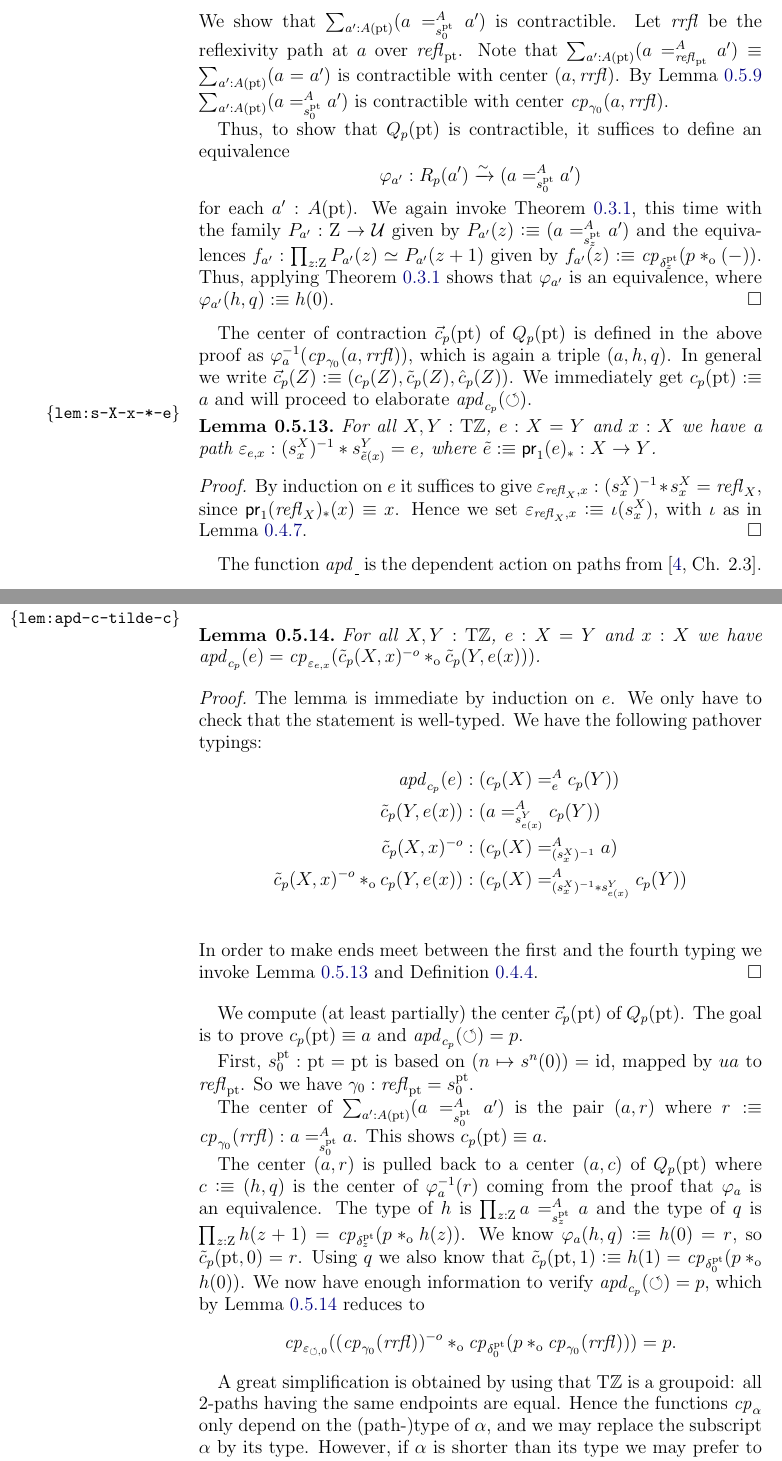
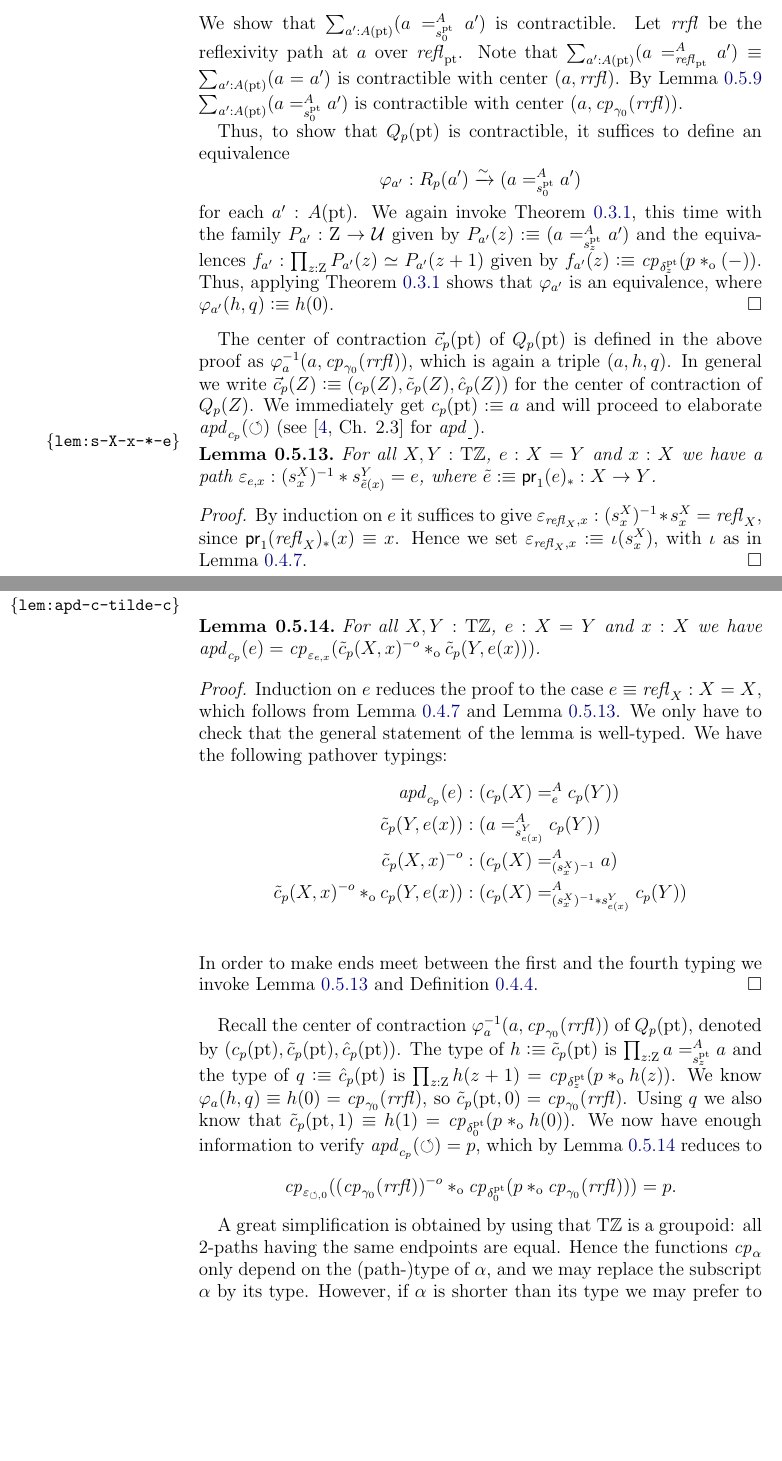
Before and after one commit to UniMath/SymmetryBook, a LaTeX paper (ZTors.tex): two parts of pages 12 and 13 of 15 before the commit and two parts of pages 12 and 13 of 14 after it, joined at a grey line, cut so that both start at the same text, the shorter picture padded with empty space. Compiled offline with pdfLaTeX.

Commit message:
w.i.p. induction

```diff
--- a/ZTors.tex
+++ b/ZTors.tex
@@ -777,11 +777,12 @@ where $\delta^Z_x$ comes from \cref{lem:loop-s-iterated}.
 \end{proof}
 
 The center of contraction $\vec{c}_p(\pt)$ of $Q_p(\pt)$ is
-defined in the above proof as $\varphi_{a}^{-1}(\cp{\gamma_0}(a,\rrfl))$,
+defined in the above proof as $\varphi_{a}^{-1}(a,\cp{\gamma_0}(\rrfl))$,
 which is again a triple $(a,h,q)$. In general we write
-$\vec{c}_p(Z)\defeq(c_p(Z),\tilde{c}_p(Z),\hat{c}_p(Z))$.
+$\vec{c}_p(Z)\defeq(c_p(Z),\tilde{c}_p(Z),\hat{c}_p(Z))$
+for the center of contraction of $Q_p(Z)$.
 We immediately get $c_p(\pt)\defeq a$ and will proceed to
-elaborate $\apd{c_p}(\Zloop)$.
+elaborate $\apd{c_p}(\Zloop)$ (see \cite[Ch. 2.3]{hottbook} for $\apd{\_}$).
 
 %\begin{figure}
 %\caption{\label{fig:TorZ-induction}LET'S HAVE SOME INFORMATIVE PICTURE}
@@ -802,7 +803,6 @@ with $\iota$ as in \cref{lem:invlaw-change-path}.
 \end{proof}
 
 %The following lemmas use pathover reversal denoted by $({-})^{-o}$.
-The function $\apd{\_}$ is the dependent action on paths from \cite[Ch. 2.3]{hottbook}.
 
 \begin{lemma}\label{lem:apd-c-tilde-c}
 For all $X,Y:\TorZ$, $e: X=Y$ and $x:X$ we have
@@ -810,8 +810,9 @@ $\apd{c_p}(e) = \cp{\varepsilon_{e,x}}
 (\tilde c_p(X,x)^{-o}\cto \tilde c_p(Y,e(x)))$.
 \end{lemma}
 \begin{proof}
-The lemma is immediate by induction on $e$.
-We only have to check that the statement is well-typed.
+Induction on $e$ reduces the proof to the case $e\jdeq\refl{X}: X=X$,
+which follows from \cref{lem:invlaw-change-path} and \cref{lem:s-X-x-*-e}.
+We only have to check that the general statement of the lemma is well-typed.
 We have the following pathover typings:
 \begin{align*}
 \apd{c_p}(e) &: (c_p(X) =^A_e c_p(Y))\\
@@ -824,24 +825,14 @@ In order to make ends meet between the first and the fourth typing
 we invoke \cref{lem:s-X-x-*-e} and \cref{def:pathover-change-path}.
 \end{proof}
 
-We compute (at least partially) the center $\vec c_p(\pt)$ of $Q_p(\pt)$.
-The goal is to prove $c_p(\pt)\jdeq a$ and $\apd{c_p}(\Zloop)=p$.
-
-First, $s^\pt_0: \pt = \pt$ is based on $(n\mapsto s^n(0)) = \id$,
-mapped by $ua$ to $\refl{\pt}$. So we have $\gamma_0 : \refl{\pt} = s^\pt_0$.
-
-The center of $\sum_{a':A(\pt)} (a =^A_{s^\pt_0} a')$ is the pair
-$(a,r)$ where $r \defeq \cp{\gamma_0}(\rrfl): a =^A_{s^\pt_0} a$.
-This shows $c_p(\pt)\jdeq a$.
-
-The center $(a,r)$ is pulled back to a center $(a,c)$ of $Q_p(\pt)$
-where $c\defeq(h,q)$ is the center of $\varphi_{a}^{-1}(r)$ coming
-from the proof that $\varphi_{a}$ is an equivalence.
-The type of $h$ is $\prod_{z:\zet} a =^A_{s^\pt_z} a$ and
-the type of $q$ is $\prod_{z:\zet} h(z+1) = \cp{\delta^\pt_z}(p \cto h(z))$.
-We know $\varphi_{a}(h,q) \defeq h(0) = r$, so $\tilde c_p(\pt,0) = r$.
+Recall the center of contraction $\varphi_{a}^{-1}(a,\cp{\gamma_0}(\rrfl))$
+of $Q_p(\pt)$, denoted by $(c_p(\pt),\tilde{c}_p(\pt),\hat{c}_p(\pt))$.
+The type of $h\defeq\tilde{c}_p(\pt)$ is $\prod_{z:\zet} a =^A_{s^\pt_z} a$ and
+the type of $q\defeq\hat{c}_p(\pt)$ is $\prod_{z:\zet} h(z+1) = \cp{\delta^\pt_z}(p \cto h(z))$.
+We know $\varphi_{a}(h,q) \jdeq h(0) = \cp{\gamma_0}(\rrfl)$,
+so $\tilde c_p(\pt,0) = \cp{\gamma_0}(\rrfl)$.
 Using $q$ we also know that
-$\tilde c_p(\pt,1) \defeq h(1) = \cp{\delta^\pt_0}(p \cto h(0))$.
+$\tilde c_p(\pt,1) \jdeq h(1) = \cp{\delta^\pt_0}(p \cto h(0))$.
 We now have enough information to verify $\apd{c_p}(\Zloop)=p$,
 which by \cref{lem:apd-c-tilde-c} reduces to
 \[
```
Also changed, not shown: ZTors.tex (16 more changed lines).
